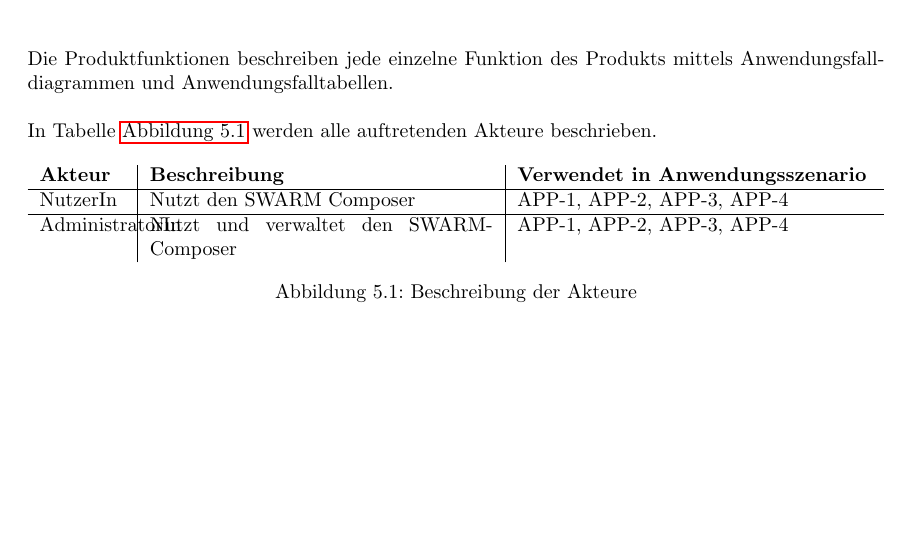
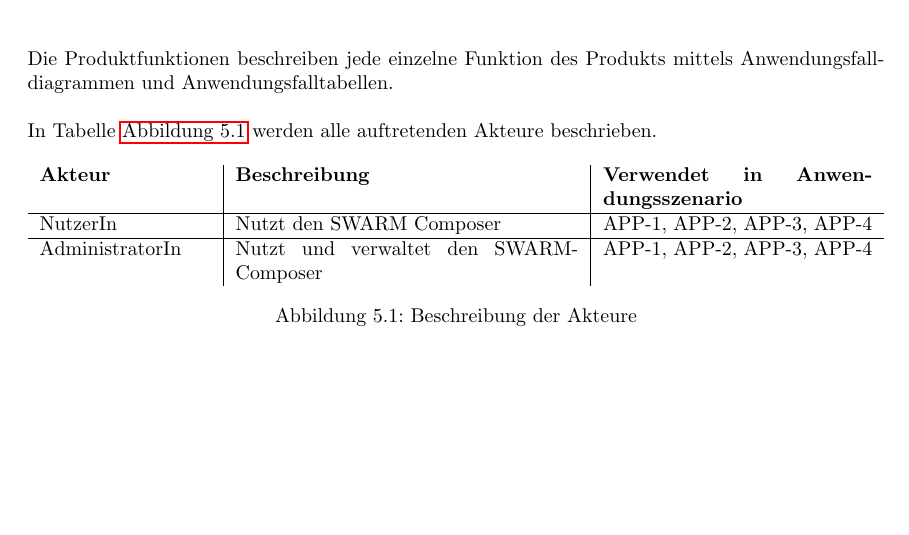
Before and after one commit to miralys1/sopro, a LaTeX document (pflichtenheft/pflichtenheft.tex, which reads pflichtenheft/kapitel/produktfunktionen.tex): part of page 8 of 22, cut so that both start at the same text. Compiled offline with pdfLaTeX.

Commit message:
HRS3105B-7: Tabelle breite korrigiert

```diff
--- a/pflichtenheft/kapitel/produktfunktionen.tex
+++ b/pflichtenheft/kapitel/produktfunktionen.tex
@@ -6,7 +6,7 @@
 \begin{figure}[h]
 	\centering
 
-	\begin{tabularx}{\textwidth}{ p{.1\textwidth} | p{.4\textwidth} | X }
+	\begin{tabularx}{\textwidth}{ p{.2\textwidth} | p{.4\textwidth} | X }
 		\textbf{Akteur} & \textbf{Beschreibung} & \textbf{Verwendet in Anwendungsszenario} \\ \hline
 		NutzerIn & Nutzt den SWARM Composer & APP-1, APP-2, APP-3, APP-4
 		\\ \hline AdministratorIn & Nutzt und verwaltet den SWARM-Composer & APP-1, APP-2, APP-3, APP-4
```
